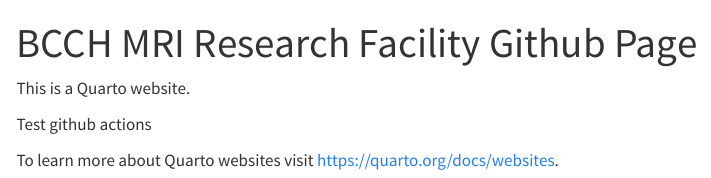
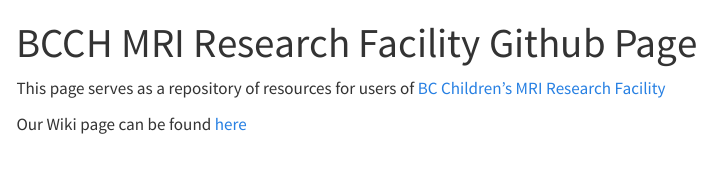
Before and after one commit to BCCH-MRI-Research-Facility/BCCH-MRI-Research-Facility.github.io, a Quarto document (index.qmd): the page in a window 1100 px wide, from its top. Rendered offline with R 4.5, knitr and Pandoc in place of Quarto, with nearby package versions; menus at the side of the page are left out.

Commit message:
added wiki link

```diff
--- a/index.qmd
+++ b/index.qmd
@@ -2,8 +2,6 @@
 title: "BCCH MRI Research Facility Github Page"
 ---
 
-This is a Quarto website.
+This page serves as a repository of resources for users of [BC Children's MRI Research Facility](https://bcchr.ca/3tmri)
 
-Test github actions
-
-To learn more about Quarto websites visit <https://quarto.org/docs/websites>.
+Our Wiki page can be found [here](https://github.com/BCCH-MRI-Research-Facility/BCCH-MRI-Research-Facility.github.io/wiki)
```
Also changed, not shown: 2 other files.
